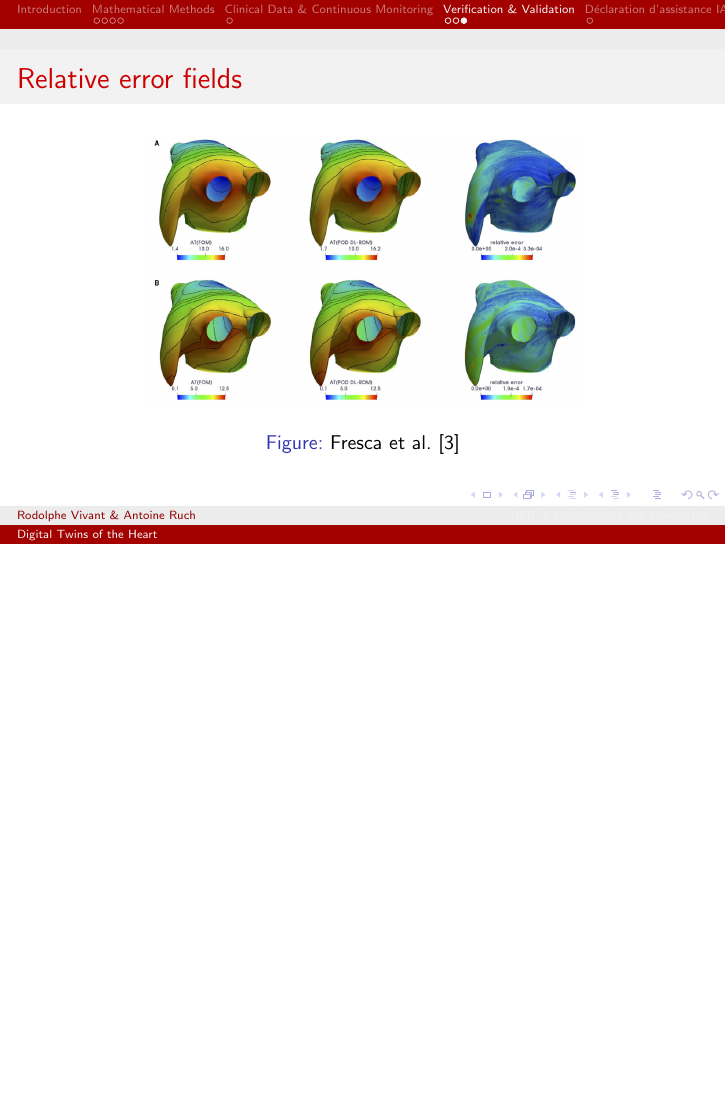
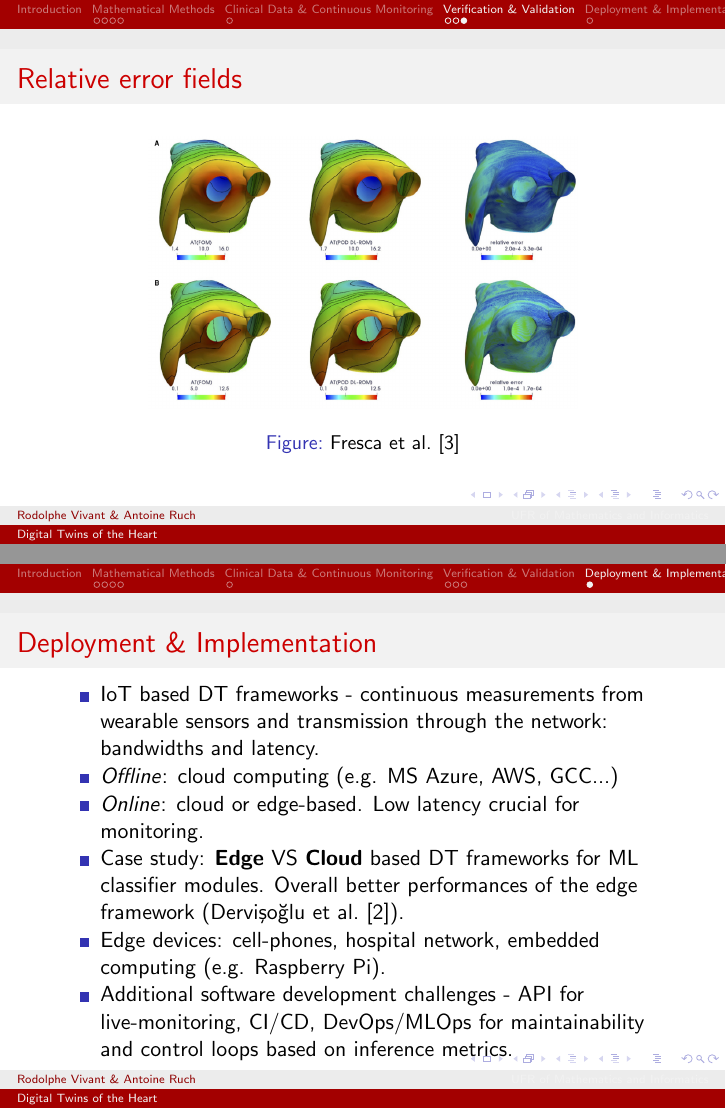
Before and after one commit to master-csmi/course-rom-dm1-team-vr-ra, LaTeX slides (main.tex): page 10 of 14 before the commit and pages 10 and 11 of 15 after it, the two joined at a grey line, the shorter picture padded with empty space. Compiled offline with pdfLaTeX.

Commit message:
deployment slide

```diff
--- a/main.tex
+++ b/main.tex
@@ -142,6 +142,19 @@
 
 \end{frame}
 
+\section{Deployment \& Implementation}
+
+\begin{frame}{Deployment \& Implementation}
+  \begin{itemize}
+    \item IoT based DT frameworks - continuous measurements from wearable sensors and transmission through the network: bandwidths and latency.
+    \item \textit{Offline}: cloud computing (e.g. MS Azure, AWS, GCC...)
+    \item \textit{Online}: cloud or edge-based. Low latency crucial for monitoring.
+    \item Case study: \textbf{Edge} VS \textbf{Cloud} based DT frameworks for ML classifier modules. Overall better performances of the edge framework (\textcite{burak2023}).
+    \item Edge devices: cell-phones, hospital network, embedded computing (e.g. Raspberry Pi).
+    \item Additional software development challenges - API for live-monitoring, CI/CD, DevOps/MLOps for maintainability and control loops based on inference metrics.
+  \end{itemize}
+\end{frame}
+
 \section*{Déclaration d'assistance IA}
 \begin{frame}{Déclaration d'assistance IA}
   Certaines parties de ce travail ont été préparées avec l'assistance d'outils d'Intelligence Artificielle (IA). Les outils suivants ont été utilisés (toutes les sorties vérifiées, révisées et intégrées de manière responsable par les auteurs) :
```
